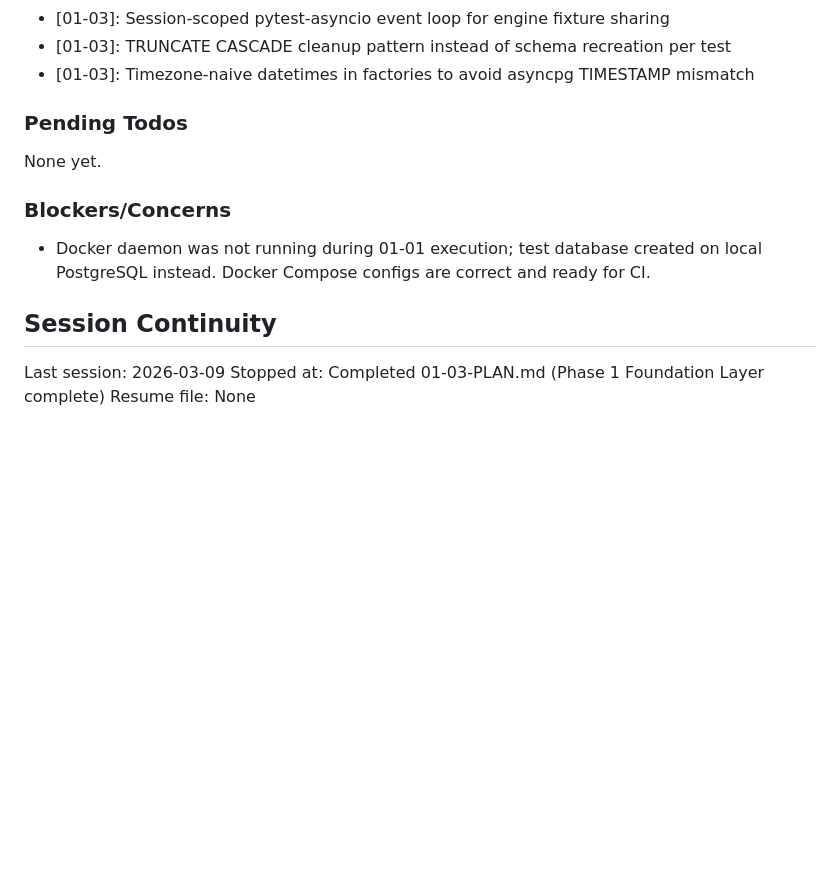
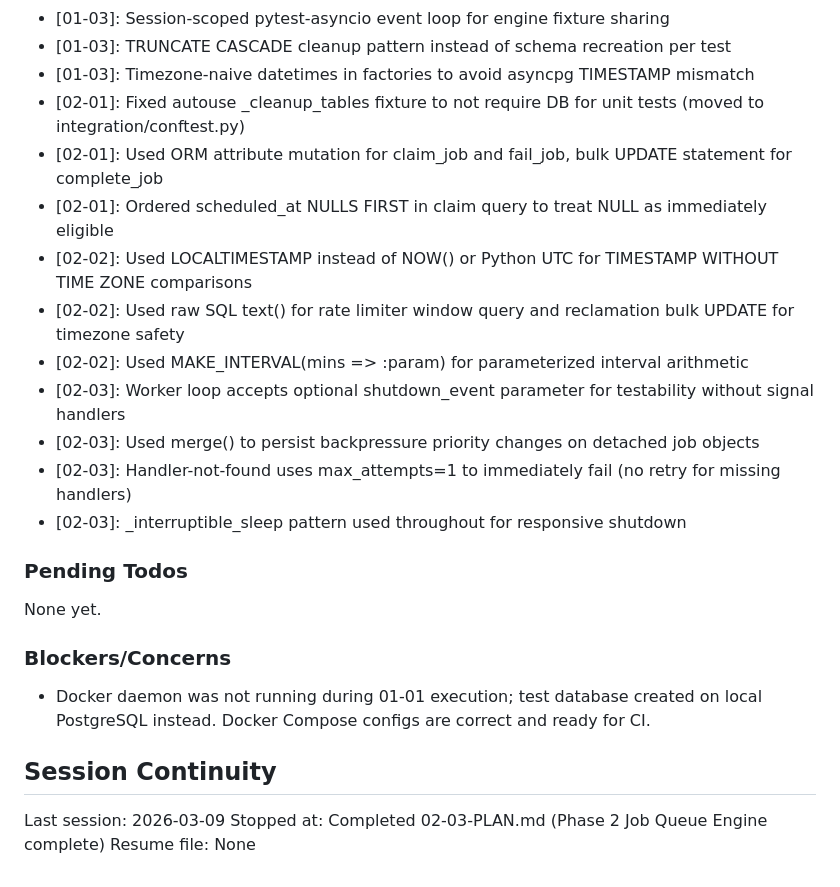
Before and after one commit to midlifedad/ThinkTank, a Markdown page: .planning/STATE.md, the part around one of its changes. GitHub-like rendering; blank space fills up the shorter version.

```diff
--- a/.planning/STATE.md
+++ b/.planning/STATE.md
@@ -77,6 +78,16 @@ Recent decisions affecting current work:
 - [01-03]: Session-scoped pytest-asyncio event loop for engine fixture sharing
 - [01-03]: TRUNCATE CASCADE cleanup pattern instead of schema recreation per test
 - [01-03]: Timezone-naive datetimes in factories to avoid asyncpg TIMESTAMP mismatch
+- [02-01]: Fixed autouse _cleanup_tables fixture to not require DB for unit tests (moved to integration/conftest.py)
+- [02-01]: Used ORM attribute mutation for claim_job and fail_job, bulk UPDATE statement for complete_job
+- [02-01]: Ordered scheduled_at NULLS FIRST in claim query to treat NULL as immediately eligible
+- [02-02]: Used LOCALTIMESTAMP instead of NOW() or Python UTC for TIMESTAMP WITHOUT TIME ZONE comparisons
+- [02-02]: Used raw SQL text() for rate limiter window query and reclamation bulk UPDATE for timezone safety
+- [02-02]: Used MAKE_INTERVAL(mins => :param) for parameterized interval arithmetic
+- [02-03]: Worker loop accepts optional shutdown_event parameter for testability without signal handlers
+- [02-03]: Used merge() to persist backpressure priority changes on detached job objects
+- [02-03]: Handler-not-found uses max_attempts=1 to immediately fail (no retry for missing handlers)
+- [02-03]: _interruptible_sleep pattern used throughout for responsive shutdown
 
 ### Pending Todos
 
@@ -89,5 +100,5 @@ None yet.
 ## Session Continuity
 
 Last session: 2026-03-09
-Stopped at: Completed 01-03-PLAN.md (Phase 1 Foundation Layer complete)
+Stopped at: Completed 02-03-PLAN.md (Phase 2 Job Queue Engine complete)
 Resume file: None
```
Also changed, not shown: other parts of .planning/STATE.md (+18 -17 lines), .planning/REQUIREMENTS.md (+19 -19 lines), .planning/ROADMAP.md (+5 -5 lines).
